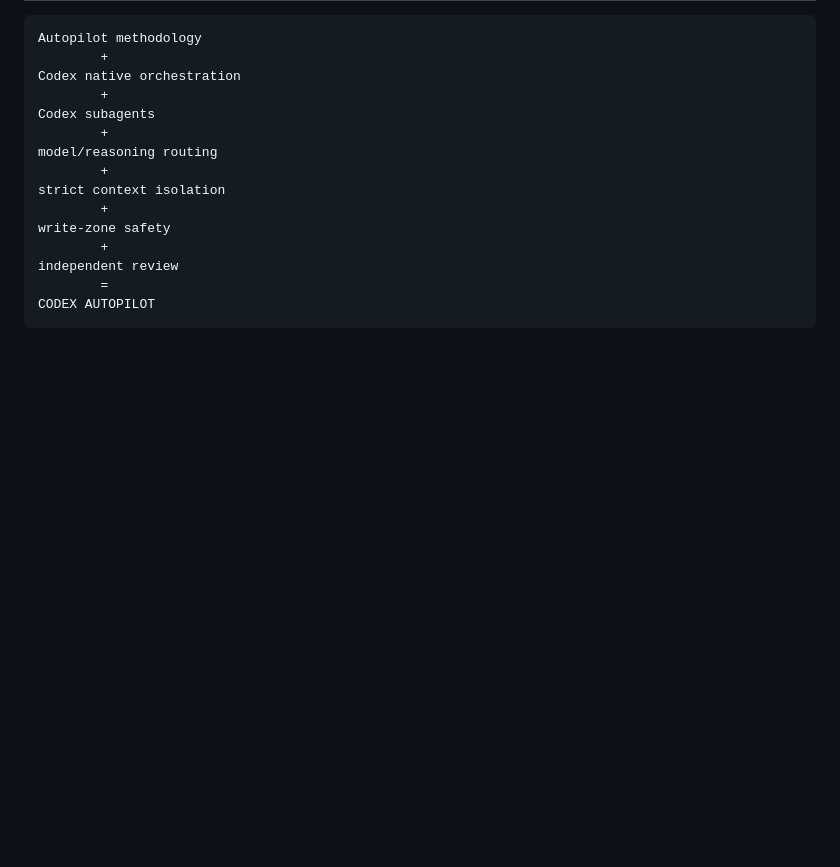
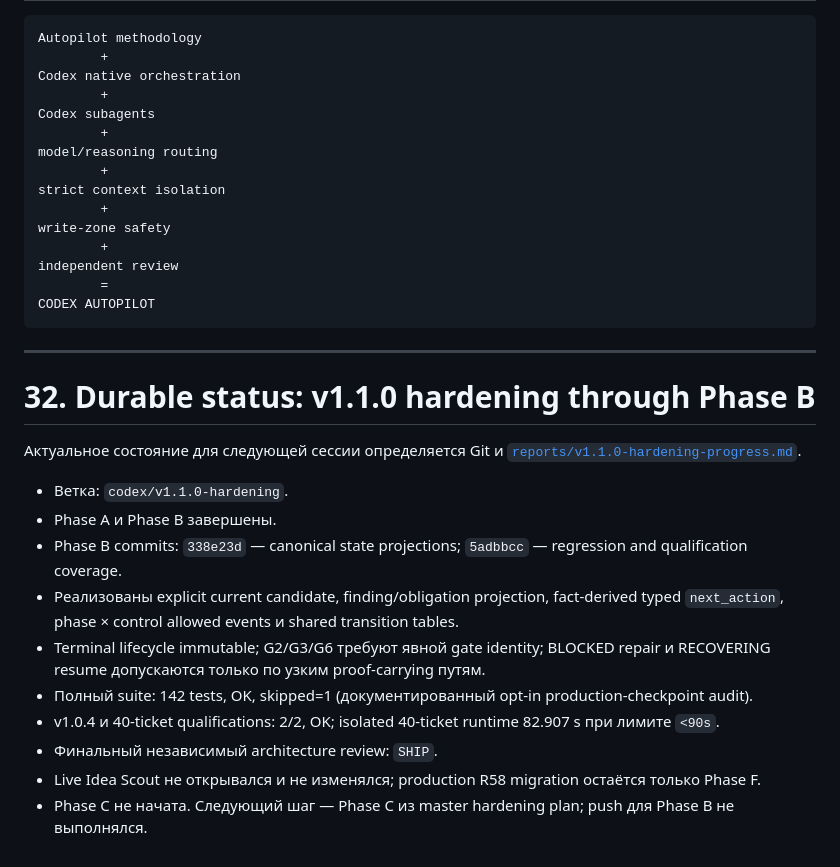
Before and after one commit to pawell9/codex-autopilot, a Markdown page: references/handoffs/codex-autopilot-handoff.md, the part around the change. Drawn GitHub-style; blank space fills up the shorter version.

````diff
--- a/references/handoffs/codex-autopilot-handoff.md
+++ b/references/handoffs/codex-autopilot-handoff.md
@@ -1125,3 +1125,20 @@ independent review
         =
 CODEX AUTOPILOT
 ```
+
+---
+
+# 32. Durable status: v1.1.0 hardening through Phase B
+
+Актуальное состояние для следующей сессии определяется Git и [`reports/v1.1.0-hardening-progress.md`](../../reports/v1.1.0-hardening-progress.md).
+
+- Ветка: `codex/v1.1.0-hardening`.
+- Phase A и Phase B завершены.
+- Phase B commits: `338e23d` — canonical state projections; `5adbbcc` — regression and qualification coverage.
+- Реализованы explicit current candidate, finding/obligation projection, fact-derived typed `next_action`, phase × control allowed events и shared transition tables.
+- Terminal lifecycle immutable; G2/G3/G6 требуют явной gate identity; BLOCKED repair и RECOVERING resume допускаются только по узким proof-carrying путям.
+- Полный suite: 142 tests, OK, skipped=1 (документированный opt-in production-checkpoint audit).
+- v1.0.4 и 40-ticket qualifications: 2/2, OK; isolated 40-ticket runtime 82.907 s при лимите `<90s`.
+- Финальный независимый architecture review: `SHIP`.
+- Live Idea Scout не открывался и не изменялся; production R58 migration остаётся только Phase F.
+- Phase C не начата. Следующий шаг — Phase C из master hardening plan; push для Phase B не выполнялся.
````
Also changed, not shown: reports/v1.1.0-hardening-progress.md (+16 -3 lines).
